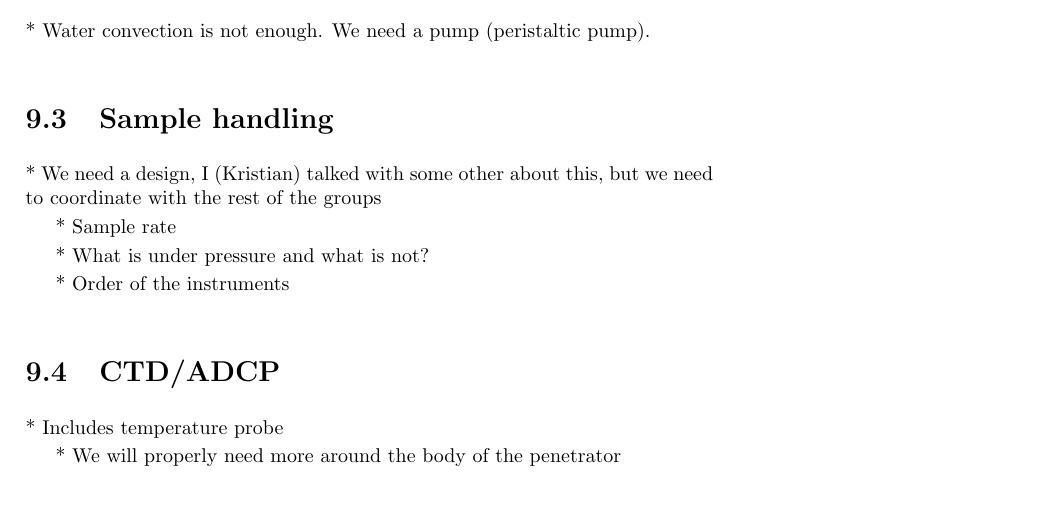
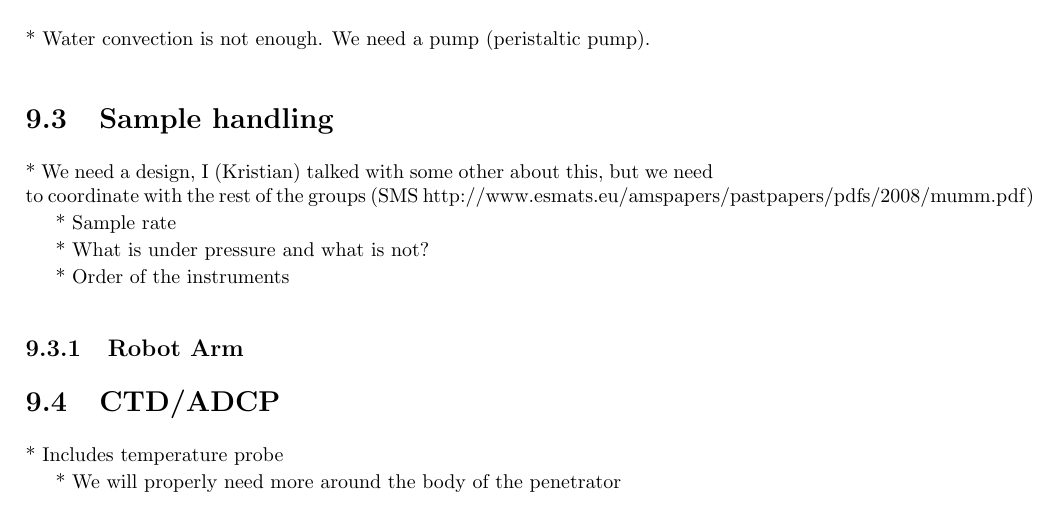
Before and after one commit to Lauszus/SpacecraftInstrumentationSystems30320, a LaTeX thesis (main.tex, which reads InstrumentSuite.tex): part of page 29 of 39, cut so that both start at the same text. Compiled offline with pdfLaTeX.

Commit message:
Added robot arm section

```diff
--- a/InstrumentSuite.tex
+++ b/InstrumentSuite.tex
@@ -13,12 +13,15 @@
 \section{Sample handling}
 
 * We need a design, I (Kristian) talked with some other about this, but we need to coordinate with the rest of the groups
+   (SMS http://www.esmats.eu/amspapers/pastpapers/pdfs/2008/mumm.pdf)
 
 * Sample rate
 
 * What is under pressure and what is not?
 
 * Order of the instruments
+
+\subsection{Robot Arm} % Rasmus
 
 
 \section{CTD/ADCP} % Sridhar
```
